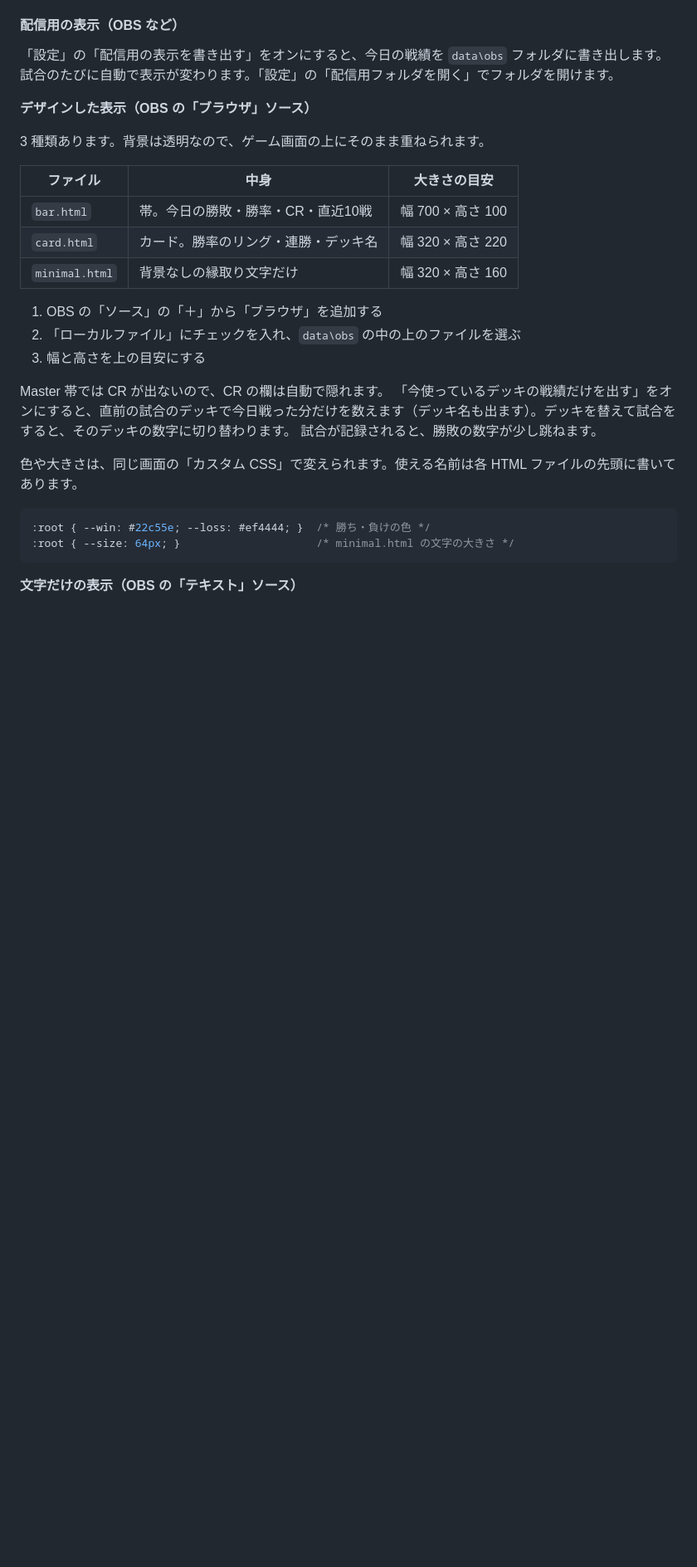
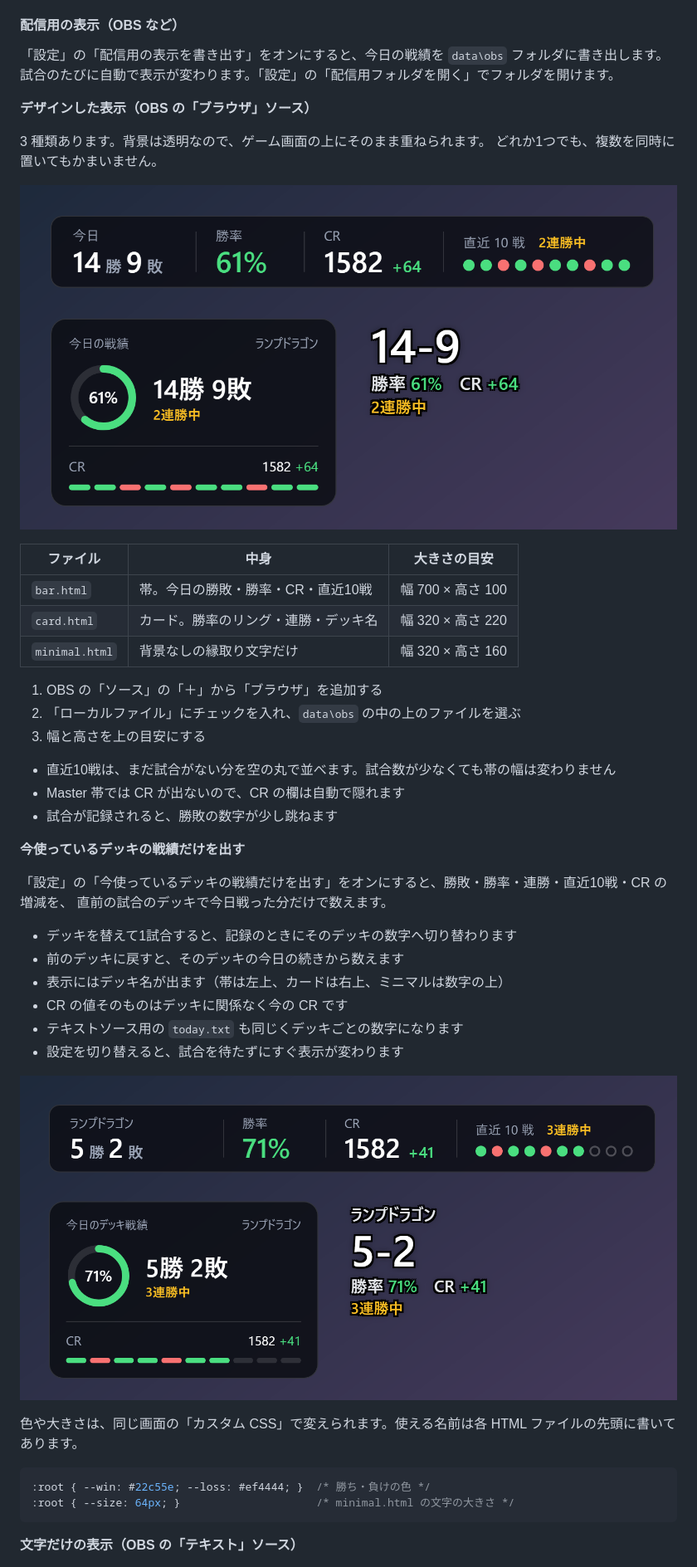
Before and after one commit to yukkesaba/svwb-tracker, a Markdown page: README.md, the part around one of its changes. Shown at 83% size. Rendered like a GitHub page; pictures changed too: docs/screenshots/6_overlay.png (added), docs/screenshots/7_overlay_deck.png (added); blank space fills up the shorter version.

```diff
--- a/README.md
+++ b/README.md
@@ -108,6 +112,9 @@ Steam 版 Shadowverse: Worlds Beyond のランクマッチの戦績を、自動
 **デザインした表示（OBS の「ブラウザ」ソース）**
 
 3 種類あります。背景は透明なので、ゲーム画面の上にそのまま重ねられます。
+どれか1つでも、複数を同時に置いてもかまいません。
+
+![配信用の表示](docs/screenshots/6_overlay.png)
 
 | ファイル | 中身 | 大きさの目安 |
 |---|---|---|
@@ -119,9 +126,23 @@ Steam 版 Shadowverse: Worlds Beyond のランクマッチの戦績を、自動
 2. 「ローカルファイル」にチェックを入れ、`data\obs` の中の上のファイルを選ぶ
 3. 幅と高さを上の目安にする
 
-Master 帯では CR が出ないので、CR の欄は自動で隠れます。
-「今使っているデッキの戦績だけを出す」をオンにすると、直前の試合のデッキで今日戦った分だけを数えます（デッキ名も出ます）。デッキを替えて試合をすると、そのデッキの数字に切り替わります。
-試合が記録されると、勝敗の数字が少し跳ねます。
+- 直近10戦は、まだ試合がない分を空の丸で並べます。試合数が少なくても帯の幅は変わりません
+- Master 帯では CR が出ないので、CR の欄は自動で隠れます
+- 試合が記録されると、勝敗の数字が少し跳ねます
+
+**今使っているデッキの戦績だけを出す**
+
+「設定」の「今使っているデッキの戦績だけを出す」をオンにすると、勝敗・勝率・連勝・直近10戦・CR の増減を、
+直前の試合のデッキで今日戦った分だけで数えます。
+
+- デッキを替えて1試合すると、記録のときにそのデッキの数字へ切り替わります
+- 前のデッキに戻すと、そのデッキの今日の続きから数えます
+- 表示にはデッキ名が出ます（帯は左上、カードは右上、ミニマルは数字の上）
+- CR の値そのものはデッキに関係なく今の CR です
+- テキストソース用の `today.txt` も同じくデッキごとの数字になります
+- 設定を切り替えると、試合を待たずにすぐ表示が変わります
+
+![デッキごとの表示](docs/screenshots/7_overlay_deck.png)
 
 色や大きさは、同じ画面の「カスタム CSS」で変えられます。使える名前は各 HTML ファイルの先頭に書いてあります。
 
```
Also changed, not shown: other parts of README.md (+15 -1 lines), docs/screenshots/1_stats.png, docs/screenshots/2_matchup.png, docs/screenshots/3_history.png, docs/screenshots/5_settings.png, 1 other file.
